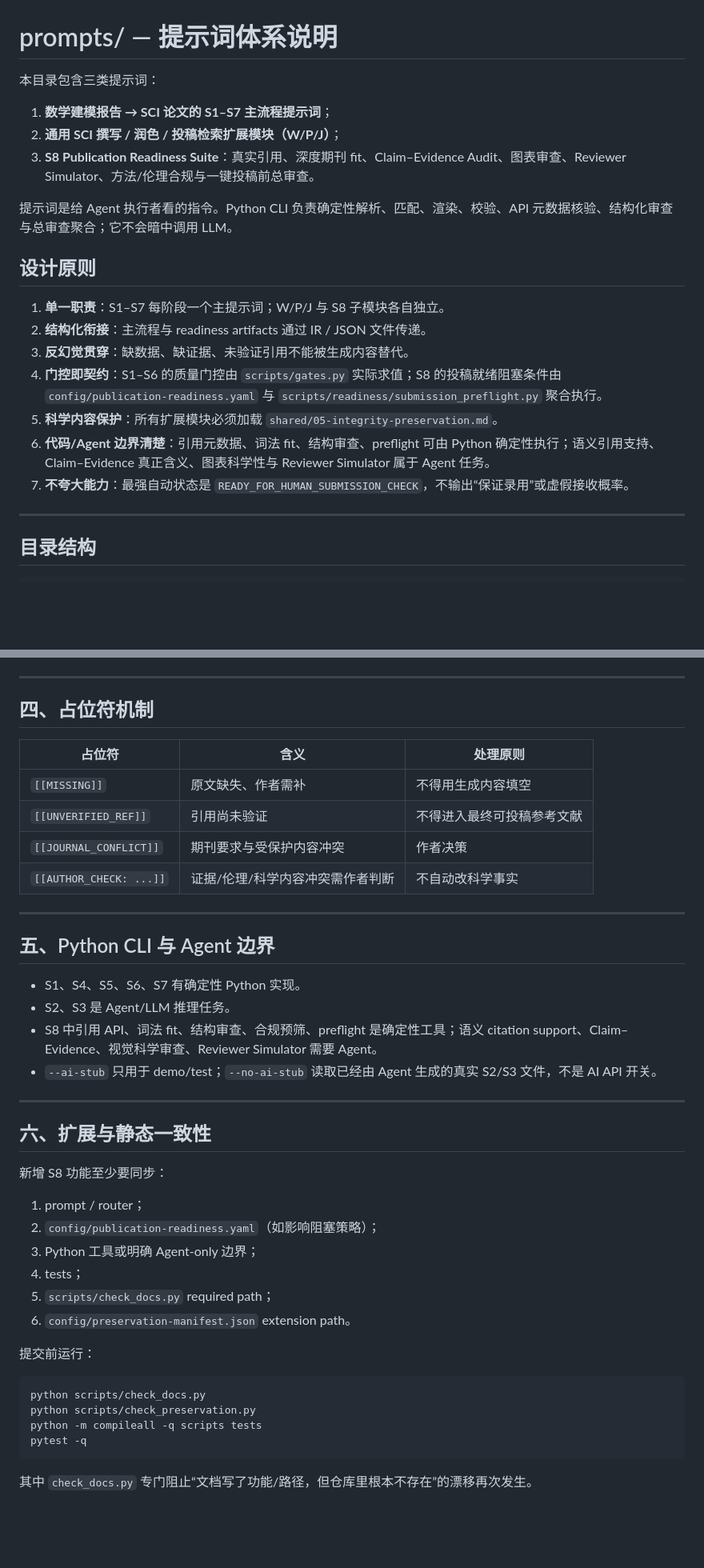
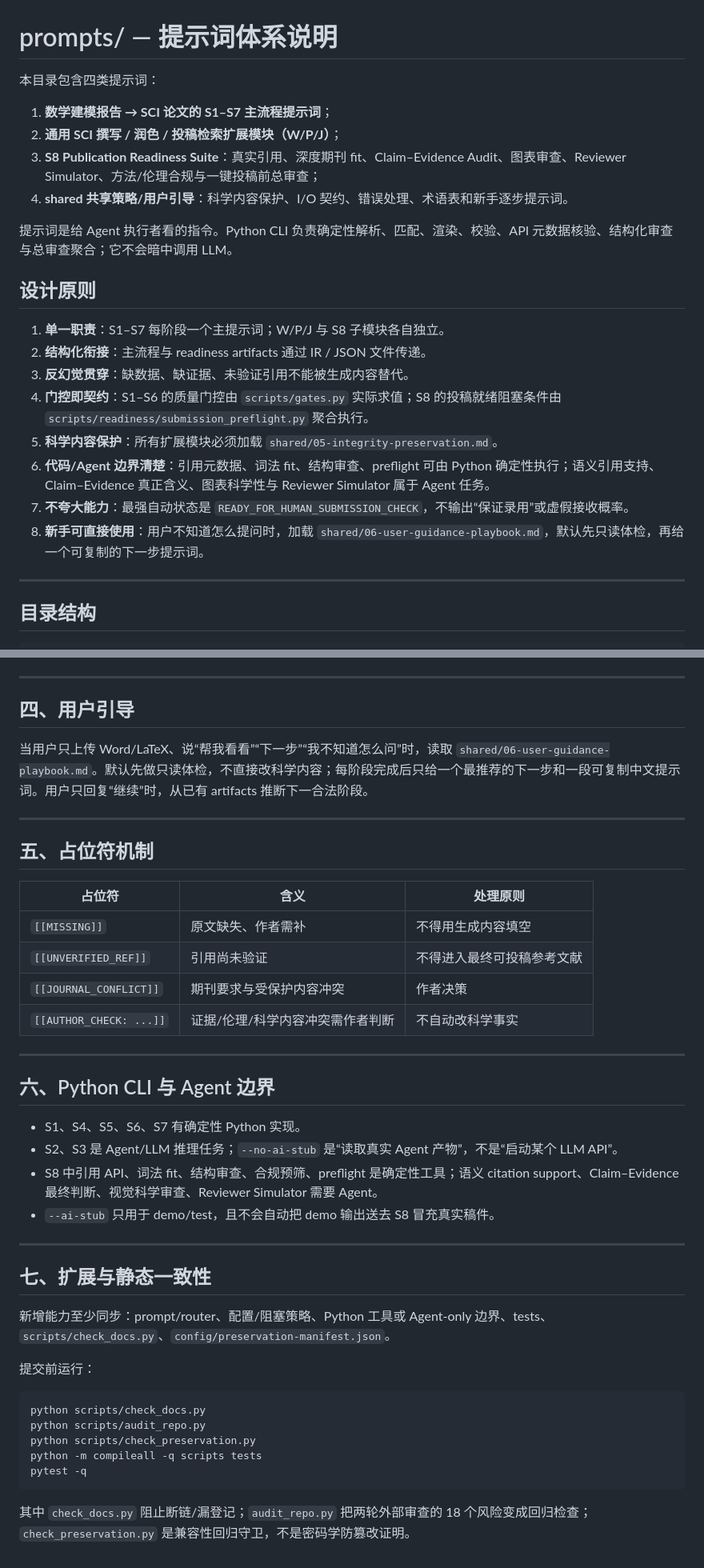
Before and after one commit to siyunhao2025-beep/math-modeling-to-sci-skill, a Markdown page: prompts/README.md, 2 parts joined by grey strips. Shown at 80% size. Drawn GitHub-style; blank space fills up the shorter version.

````diff
--- a/prompts/README.md
+++ b/prompts/README.md
@@ -1,10 +1,11 @@
 # prompts/ — 提示词体系说明
 
-本目录包含三类提示词：
+本目录包含四类提示词：
 
 1. **数学建模报告 → SCI 论文的 S1–S7 主流程提示词**；
 2. **通用 SCI 撰写 / 润色 / 投稿检索扩展模块（W/P/J）**；
-3. **S8 Publication Readiness Suite**：真实引用、深度期刊 fit、Claim–Evidence Audit、图表审查、Reviewer Simulator、方法/伦理合规与一键投稿前总审查。
+3. **S8 Publication Readiness Suite**：真实引用、深度期刊 fit、Claim–Evidence Audit、图表审查、Reviewer Simulator、方法/伦理合规与一键投稿前总审查；
+4. **shared 共享策略/用户引导**：科学内容保护、I/O 契约、错误处理、术语表和新手逐步提示词。
 
 提示词是给 Agent 执行者看的指令。Python CLI 负责确定性解析、匹配、渲染、校验、API 元数据核验、结构化审查与总审查聚合；它不会暗中调用 LLM。
 
@@ -13,10 +14,11 @@
 1. **单一职责**：S1–S7 每阶段一个主提示词；W/P/J 与 S8 子模块各自独立。
 2. **结构化衔接**：主流程与 readiness artifacts 通过 IR / JSON 文件传递。
 3. **反幻觉贯穿**：缺数据、缺证据、未验证引用不能被生成内容替代。
-4. **门控即契约**：S1–S6 的质量门控由 `scripts/gates.py` 实际求值；S8 的投稿就绪阻塞条件由 `config/publication-readiness.yaml` 与 `scripts/readiness/submission_preflight.py` 聚合执行。
+4. **门控即契约**：S1–S6 的质量门控由 `scripts/gates.py` 实际求值；S8 的投稿就绪阻塞条件由 `scripts/readiness/submission_preflight.py` 聚合执行。
 5. **科学内容保护**：所有扩展模块必须加载 `shared/05-integrity-preservation.md`。
 6. **代码/Agent 边界清楚**：引用元数据、词法 fit、结构审查、preflight 可由 Python 确定性执行；语义引用支持、Claim–Evidence 真正含义、图表科学性与 Reviewer Simulator 属于 Agent 任务。
 7. **不夸大能力**：最强自动状态是 `READY_FOR_HUMAN_SUBMISSION_CHECK`，不输出“保证录用”或虚假接收概率。
+8. **新手可直接使用**：用户不知道怎么提问时，加载 `shared/06-user-guidance-playbook.md`，默认先只读体检，再给一个可复制的下一步提示词。
 
 ---
 
@@ -150,7 +170,13 @@ submission-preflight.md
 
 ---
 
-## 四、占位符机制
+## 四、用户引导
+
+当用户只上传 Word/LaTeX、说“帮我看看”“下一步”“我不知道怎么问”时，读取 `shared/06-user-guidance-playbook.md`。默认先做只读体检，不直接改科学内容；每阶段完成后只给一个最推荐的下一步和一段可复制中文提示词。用户只回复“继续”时，从已有 artifacts 推断下一合法阶段。
+
+---
+
+## 五、占位符机制
 
 | 占位符 | 含义 | 处理原则 |
 |---|---|---|
@@ -161,33 +187,27 @@ submission-preflight.md
 
 ---
 
-## 五、Python CLI 与 Agent 边界
+## 六、Python CLI 与 Agent 边界
 
 - S1、S4、S5、S6、S7 有确定性 Python 实现。
-- S2、S3 是 Agent/LLM 推理任务。
-- S8 中引用 API、词法 fit、结构审查、合规预筛、preflight 是确定性工具；语义 citation support、Claim–Evidence、视觉科学审查、Reviewer Simulator 需要 Agent。
-- `--ai-stub` 只用于 demo/test；`--no-ai-stub` 读取已经由 Agent 生成的真实 S2/S3 文件，不是 AI API 开关。
+- S2、S3 是 Agent/LLM 推理任务；`--no-ai-stub` 是“读取真实 Agent 产物”，不是“启动某个 LLM API”。
+- S8 中引用 API、词法 fit、结构审查、合规预筛、preflight 是确定性工具；语义 citation support、Claim–Evidence 最终判断、视觉科学审查、Reviewer Simulator 需要 Agent。
+- `--ai-stub` 只用于 demo/test，且不会自动把 demo 输出送去 S8 冒充真实稿件。
 
 ---
 
-## 六、扩展与静态一致性
+## 七、扩展与静态一致性
 
-新增 S8 功能至少要同步：
-
-1. prompt / router；
-2. `config/publication-readiness.yaml`（如影响阻塞策略）；
-3. Python 工具或明确 Agent-only 边界；
-4. tests；
-5. `scripts/check_docs.py` required path；
-6. `config/preservation-manifest.json` extension path。
+新增能力至少同步：prompt/router、配置/阻塞策略、Python 工具或 Agent-only 边界、tests、`scripts/check_docs.py`、`config/preservation-manifest.json`。
 
 提交前运行：
 
 ```bash
 python scripts/check_docs.py
+python scripts/audit_repo.py
 python scripts/check_preservation.py
 python -m compileall -q scripts tests
 pytest -q
 ```
 
-其中 `check_docs.py` 专门阻止“文档写了功能/路径，但仓库里根本不存在”的漂移再次发生。
+其中 `check_docs.py` 阻止断链/漏登记；`audit_repo.py` 把两轮外部审查的 18 个风险变成回归检查；`check_preservation.py` 是兼容性回归守卫，不是密码学防篡改证明。
````
Also changed, not shown: other parts of prompts/README.md (+30 -12 lines).
